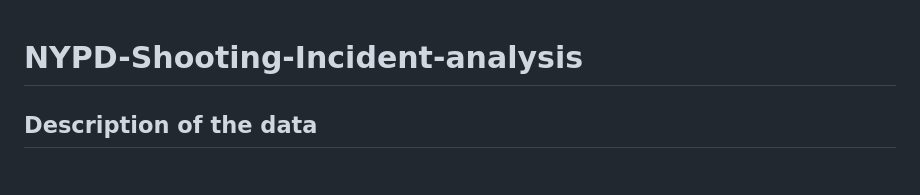
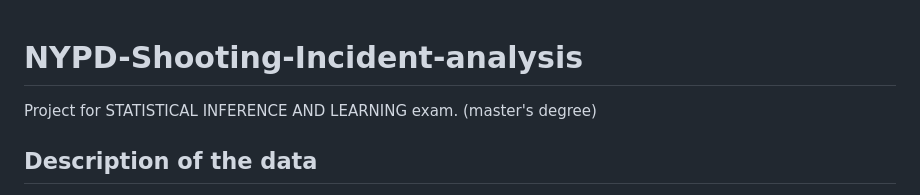
Before and after one commit to Lotto98/NYPD-Shooting-Incident-analysis, a Markdown page: README.md, the part around the change. GitHub-like rendering.

```diff
--- a/README.md
+++ b/README.md
@@ -1,4 +1,6 @@
 # NYPD-Shooting-Incident-analysis
+
+Project for STATISTICAL INFERENCE AND LEARNING exam. (master's degree)
 
 ## Description of the data
 "List of every shooting incident that occurred in NYC going back to 2006 through the end of the previous calendar year.
```
